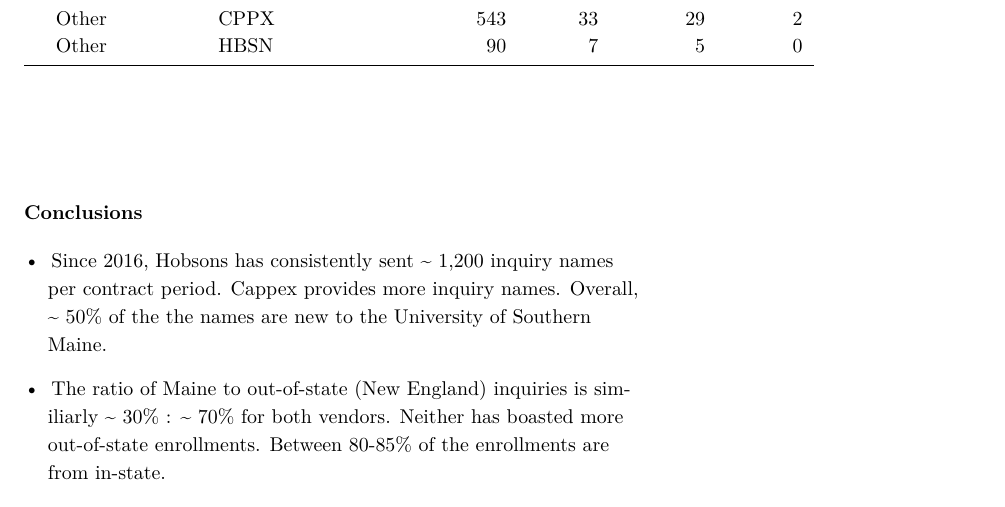
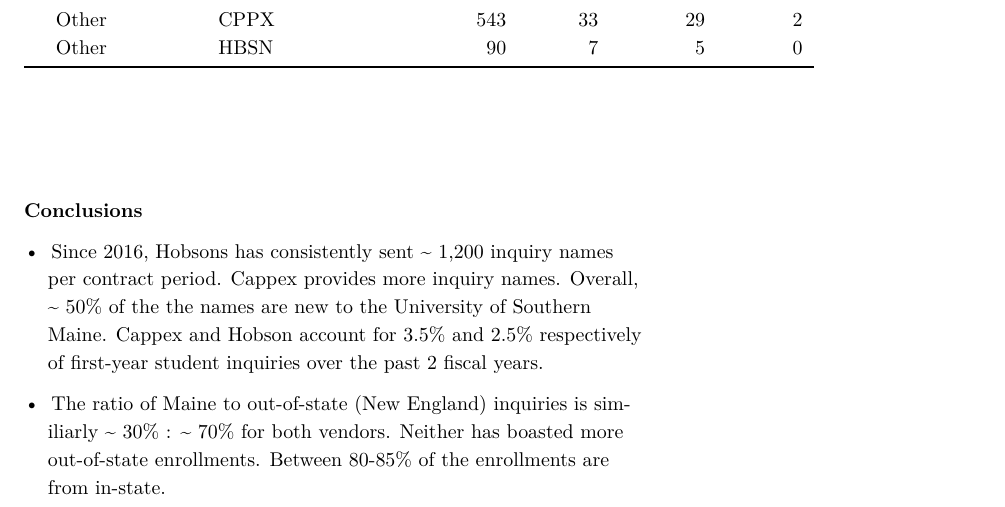
Before and after one commit to edithbird/FY20_Special_Project_3rdParty, an R Markdown document (CPPC HBSN Comparison/CPPXHBSNComparison.Rmd): part of page 9 of 10, cut so that both start at the same text. The pictures show the output file CPPC HBSN Comparison/CPPXHBSNComparison.pdf that the author committed with the source.

Commit message:
added one more point to the conclusion.

```diff
--- a/CPPC HBSN Comparison/CPPXHBSNComparison.Rmd
+++ b/CPPC HBSN Comparison/CPPXHBSNComparison.Rmd
@@ -406,7 +406,7 @@ kable(AnnualInquiriesbyState,
 
 __Conclusions__
 
-* Since 2016, Hobsons has consistently sent ~ 1,200 inquiry names per contract period. Cappex provides more inquiry names. Overall, ~ 50% of the the names are new to the University of Southern Maine.
+* Since 2016, Hobsons has consistently sent ~ 1,200 inquiry names per contract period. Cappex provides more inquiry names. Overall, ~ 50% of the the names are new to the University of Southern Maine. Cappex and Hobson account for 3.5% and 2.5% respectively of first-year student inquiries over the past 2 fiscal years.
 
 * The ratio of Maine to out-of-state (New England) inquiries is similiarly ~ 30% : ~ 70% for both vendors. Neither has boasted more out-of-state enrollments. Between 80-85% of the enrollments are from in-state.
 
```
Also changed, not shown: CPPC HBSN Comparison/CPPXHBSNComparison.pdf, CPPXHBSNComparison.pdf, 1 other file.
